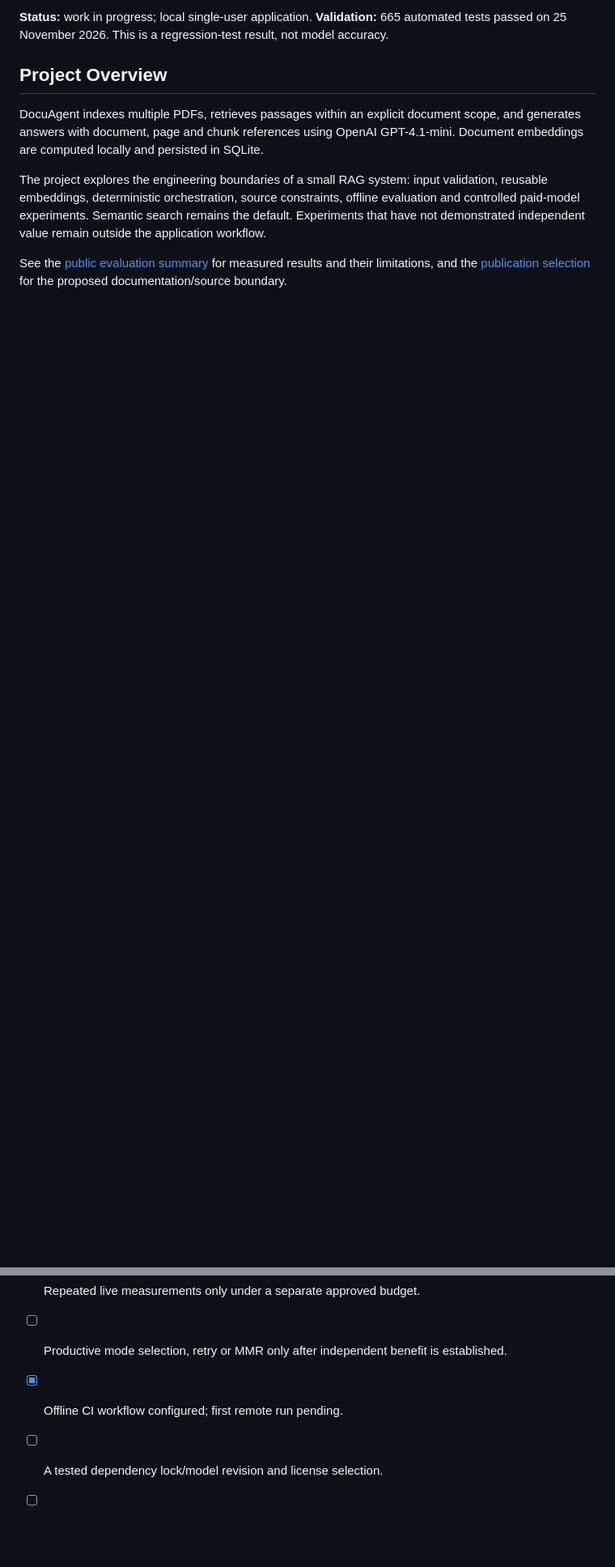
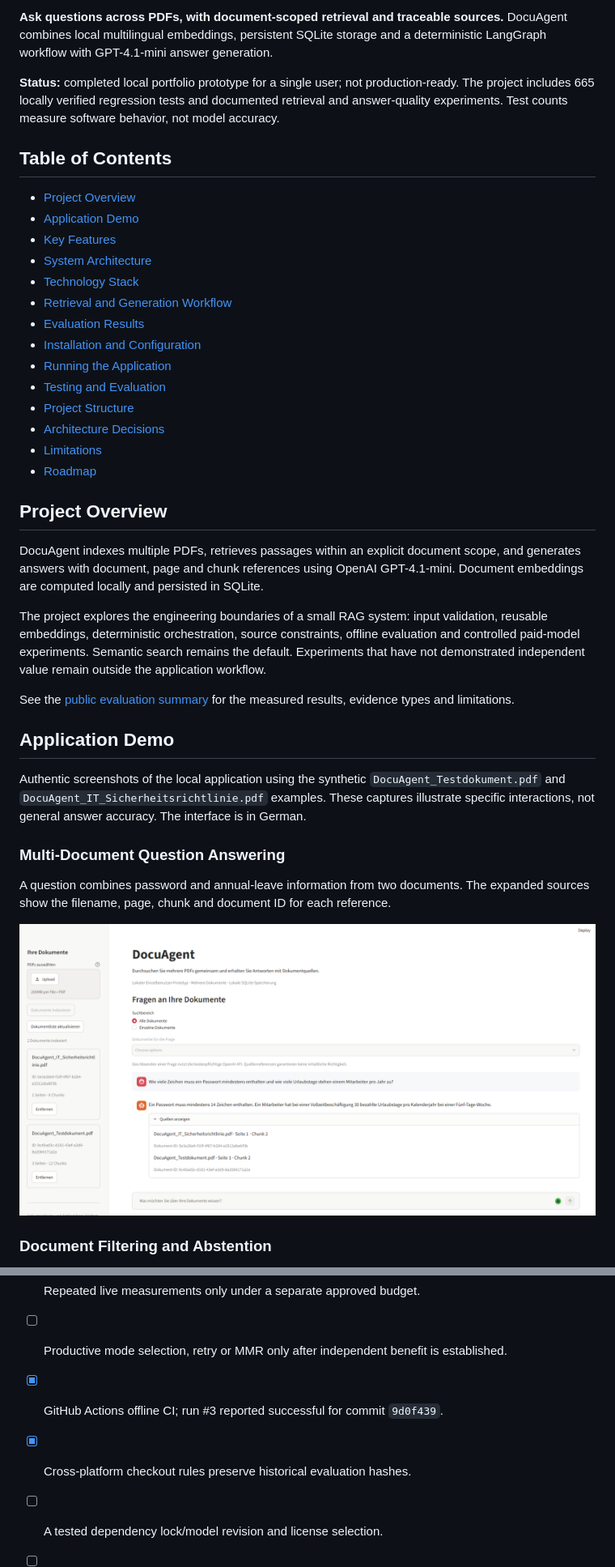
Before and after one commit to mokhtarrezaee1991/docuagent, a Markdown page: README.md, 2 parts joined by grey strips. Shown at 81% size. Rendered like a GitHub page; pictures changed too: docs/assets/multi_document_qa.png (added); blank space fills up the shorter version.

Commit message:
Finalize portfolio README with application screenshots and evaluation chart

```diff
--- a/README.md
+++ b/README.md
@@ -4,5 +9,24 @@ A local PDF question-answering prototype built with FastAPI, Streamlit, SQLite,
 
-**Status:** work in progress; local single-user application. **Validation:** 665 automated tests passed on 25 November 2026. This is a regression-test result, not model accuracy.
+**Ask questions across PDFs, with document-scoped retrieval and traceable sources.** DocuAgent combines local multilingual embeddings, persistent SQLite storage and a deterministic LangGraph workflow with GPT-4.1-mini answer generation.
+
+**Status:** completed local portfolio prototype for a single user; not production-ready. The project includes 665 locally verified regression tests and documented retrieval and answer-quality experiments. Test counts measure software behavior, not model accuracy.
+
+## Table of Contents
+
+- [Project Overview](#project-overview)
+- [Application Demo](#application-demo)
+- [Key Features](#key-features)
+- [System Architecture](#system-architecture)
+- [Technology Stack](#technology-stack)
+- [Retrieval and Generation Workflow](#retrieval-and-generation-workflow)
+- [Evaluation Results](#evaluation-results)
+- [Installation and Configuration](#installation-and-configuration)
+- [Running the Application](#running-the-application)
+- [Testing and Evaluation](#testing-and-evaluation)
+- [Project Structure](#project-structure)
+- [Architecture Decisions](#architecture-decisions)
+- [Limitations](#limitations)
+- [Roadmap](#roadmap)
 
 ## Project Overview
 
@@ -10,4 +34,17 @@ DocuAgent indexes multiple PDFs, retrieves passages within an explicit document
 
 The project explores the engineering boundaries of a small RAG system: input validation, reusable embeddings, deterministic orchestration, source constraints, offline evaluation and controlled paid-model experiments. Semantic search remains the default. Experiments that have not demonstrated independent value remain outside the application workflow.
 
-See the [public evaluation summary](docs/public_evaluation_summary_20261125.md) for measured results and their limitations, and the [publication selection](docs/publication_selection_8a_20261125.md) for the proposed documentation/source boundary.
+See the [public evaluation summary](docs/public_evaluation_summary_20261125.md) for the measured results, evidence types and limitations.
+
+## Application Demo
+
+Authentic screenshots of the local application using the synthetic `DocuAgent_Testdokument.pdf` and `DocuAgent_IT_Sicherheitsrichtlinie.pdf` examples. These captures illustrate specific interactions, not general answer accuracy. The interface is in German.
+
+### Multi-Document Question Answering
+
+A question combines password and annual-leave information from two documents. The expanded sources show the filename, page, chunk and document ID for each reference.
+
+![DocuAgent answering a question across two synthetic PDFs, with expanded document, page and chunk references.](docs/assets/multi_document_qa.png)
+
+### Document Filtering and Abstention
+
@@ -328,6 +387,7 @@ These are decisions for the inspected experiments, not general claims about the
 - [ ] Independent human review and broader unseen multi-document, multi-chunk end-to-end cases.
 - [ ] Repeated live measurements only under a separate approved budget.
 - [ ] Productive mode selection, retry or MMR only after independent benefit is established.
-- [x] Offline CI workflow configured; first remote run pending.
+- [x] GitHub Actions offline CI; run #3 reported successful for commit `9d0f439`.
+- [x] Cross-platform checkout rules preserve historical evaluation hashes.
 - [ ] A tested dependency lock/model revision and license selection.
 - [ ] Authentication, deployment hardening and multi-user design before broader deployment.
```
Also changed, not shown: other parts of README.md (+35 -8 lines), docs/assets/document_filtering_abstention.png (added), docs/assets/swagger_api.png (added), 1 other file.
